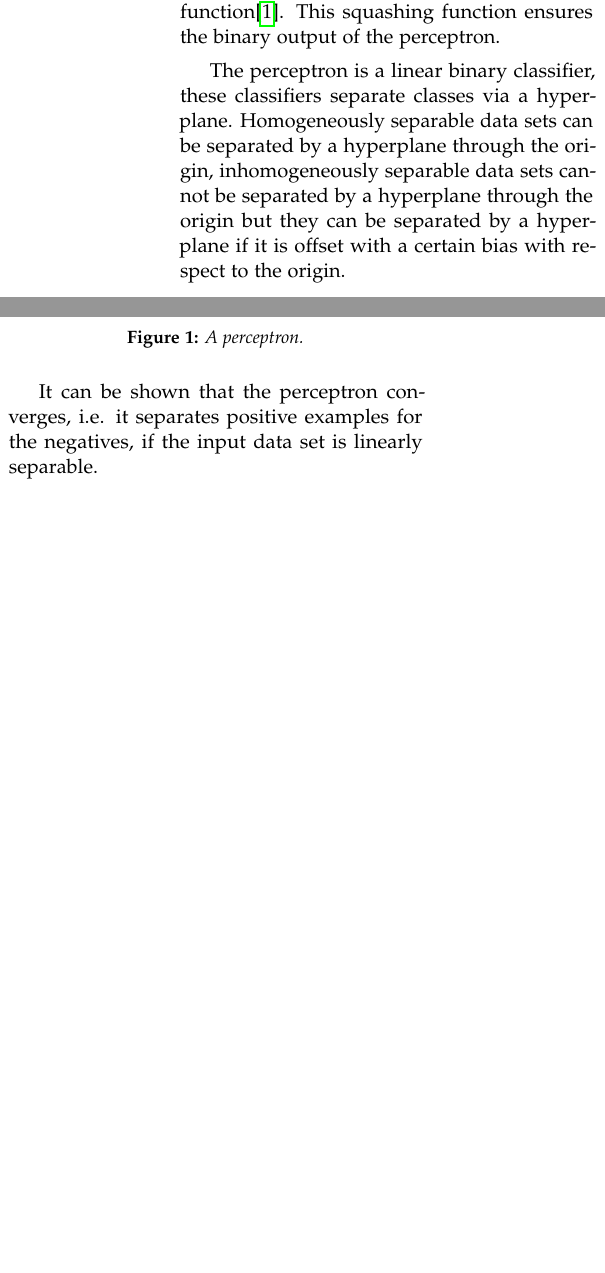
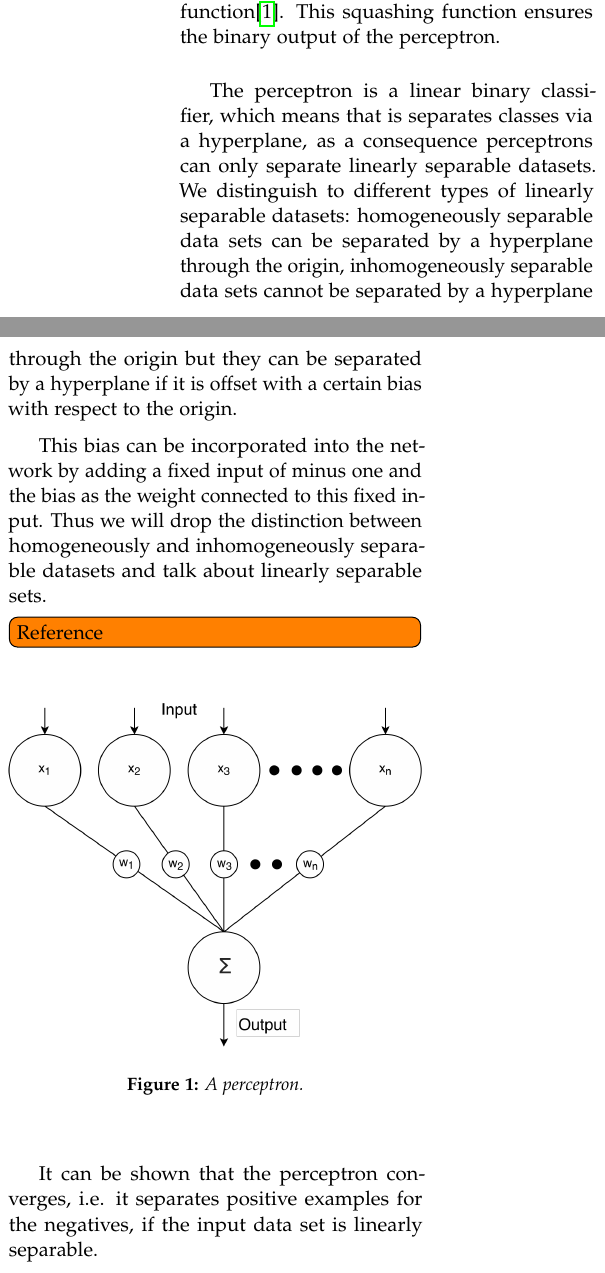
Before and after one commit to lauraBaakman/Neural-Networks, a LaTeX problem sheet (assignment1/report/practicum1.tex, which reads assignment1/report/intro.tex): two parts of the columns of page 1 of 2, joined at a grey line, cut so that both start at the same text, the shorter picture padded with empty space. Compiled offline with pdfLaTeX.

Commit message:
Fixed small mistakes.

```diff
--- a/assignment1/report/intro.tex
+++ b/assignment1/report/intro.tex
@@ -3,9 +3,11 @@ Artificial neural networks are non-linear mapping systems inspired by biological
 
 An artificial neural network consists of a large numbers of simple processors linked by weighted connections, analogously the neurons. Each processor receives inputs from many other nodes and generates a single scalar output that depends on locally available information. This scalar is distributed as input to other nodes. \\
 
-The most simple case of a neural network is the perceptron, see \autoref{fig:1:perceptron}, This network consists of one layer of input nodes, connected to a processing unit through a single layer of weights, which determine the result of the output node. Mathematically a perceptron is any feed-forward network of noes with responses like $f(\vec{w}^T\vec{x})$ where $\vec{w}$ is the vector of weights, $\vec{x}$ is the pattern and $f$ is a sigmoid-like squashing function\cite{reed1998neural}. This squashing function ensures the binary output of the perceptron.
+The most simple case of a neural network is the perceptron, see \autoref{fig:1:perceptron}, This network consists of one layer of input nodes, connected to a processing unit through a single layer of weights, which determine the result of the output node. Mathematically a perceptron is any feed-forward network of nodes with responses like $f(\vec{w}^T\vec{x})$ where $\vec{w}$ is the vector of weights, $\vec{x}$ is the pattern and $f$ is a sigmoid-like squashing function\cite{reed1998neural}. This squashing function ensures the binary output of the perceptron. \\
 
-The perceptron is a linear binary classifier, these classifiers separate classes via a hyperplane. Homogeneously separable data sets can be separated by a hyperplane through the origin, inhomogeneously separable data sets cannot be separated by a hyperplane through the origin but they can be separated by a hyperplane if it is offset with a certain bias with respect to the origin.
+The perceptron is a linear binary classifier, which means that is separates classes via a hyperplane, as a consequence perceptrons can only separate linearly separable datasets. We distinguish to different types of linearly separable datasets: homogeneously separable data sets can be separated by a hyperplane through the origin, inhomogeneously separable data sets cannot be separated by a hyperplane through the origin but they can be separated by a hyperplane if it is offset with a certain bias with respect to the origin.
+
+This bias can be incorporated into the network by adding a fixed input of minus one and the bias as the weight connected to this fixed input. Thus we will drop the distinction between homogeneously and inhomogeneously separable datasets and talk about linearly separable sets. \todo[inline]{Reference}
 
 \begin{figure}[H]
 	\centering
@@ -14,4 +16,4 @@ The perceptron is a linear binary classifier, these classifiers separate classes
 	\label{fig:1:perceptron}
 \end{figure}
 
-It can be shown that the perceptron converges, i.e. it separates positive examples for the negatives, if the input data set is linearly separable.
+It can be shown that the perceptron converges, i.e. it separates positive examples for the negatives, if the input data set is linearly separable. \todo[inline]{Reference}
```
Also changed, not shown: assignment1/report/intro.tex (2 more changed lines).
